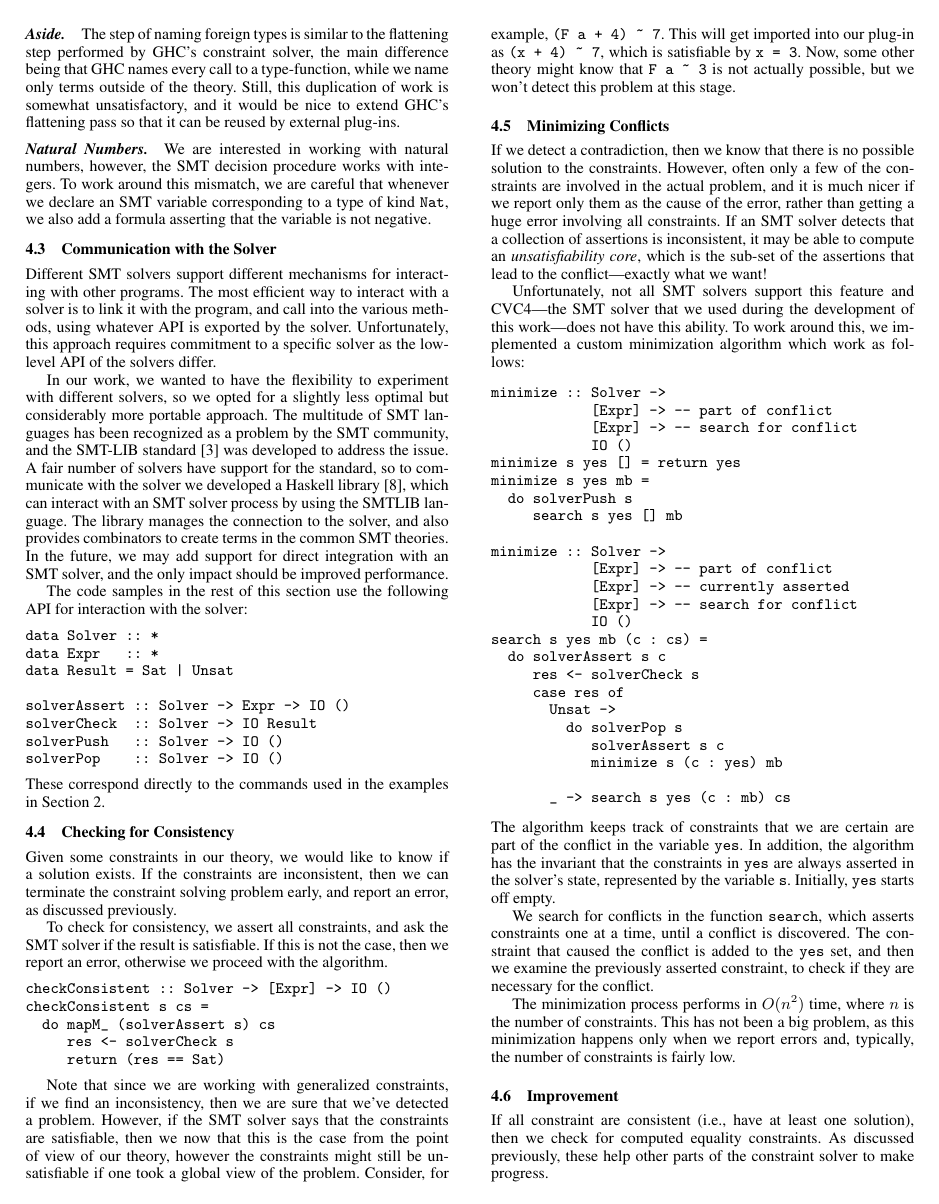
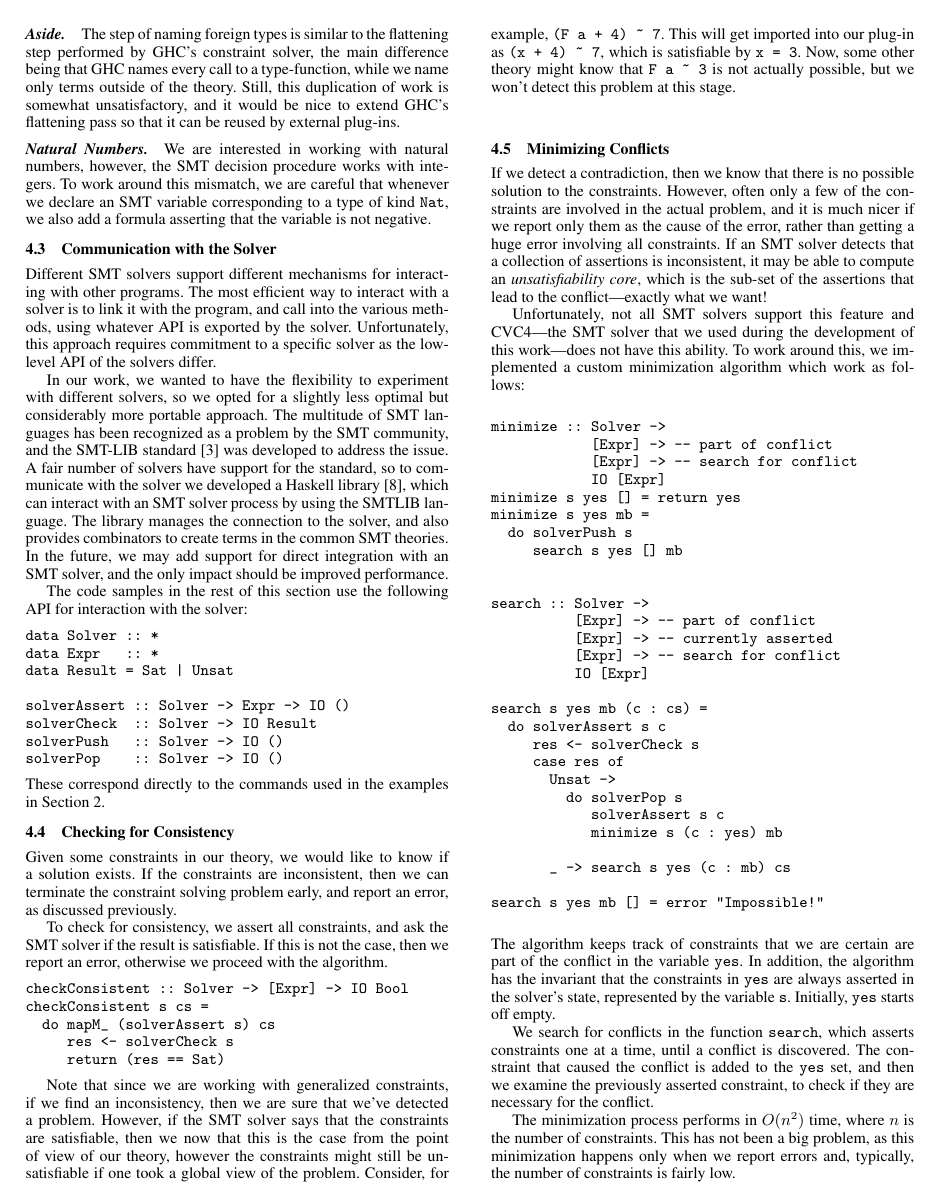
Before and after one commit to yav/type-nat-solver, a LaTeX paper (docs/paper.tex): page 5 of 9. Compiled offline with pdfLaTeX; a missing font is replaced by an installed copy or a similar font.

Commit message:
Correct type signatures.

```diff
--- a/docs/paper.tex
+++ b/docs/paper.tex
@@ -664,7 +664,7 @@ To check for consistency, we assert all constraints, and ask the SMT
 solver if the result is satisfiable.  If this is not the case, then
 we report an error, otherwise we proceed with the algorithm.
 \begin{Verbatim}
-checkConsistent :: Solver -> [Expr] -> IO ()
+checkConsistent :: Solver -> [Expr] -> IO Bool
 checkConsistent s cs =
   do mapM_ (solverAssert s) cs
      res <- solverCheck s
@@ -700,17 +700,19 @@ a custom minimization algorithm which work as follows:
 minimize :: Solver ->
             [Expr] -> -- part of conflict
             [Expr] -> -- search for conflict
-            IO ()
+            IO [Expr]
 minimize s yes [] = return yes
 minimize s yes mb =
   do solverPush s
      search s yes [] mb
 
-minimize :: Solver ->
-            [Expr] -> -- part of conflict
-            [Expr] -> -- currently asserted
-            [Expr] -> -- search for conflict
-            IO ()
+
+search :: Solver ->
+          [Expr] -> -- part of conflict
+          [Expr] -> -- currently asserted
+          [Expr] -> -- search for conflict
+          IO [Expr]
+
 search s yes mb (c : cs) =
   do solverAssert s c
      res <- solverCheck s
@@ -721,6 +723,8 @@ search s yes mb (c : cs) =
             minimize s (c : yes) mb
 
        _ -> search s yes (c : mb) cs
+
+search s yes mb [] = error "Impossible!"
 \end{Verbatim}
 The algorithm keeps track of constraints that we are certain are part
 of the conflict in the variable \Verb"yes".  In addition, the algorithm
```
